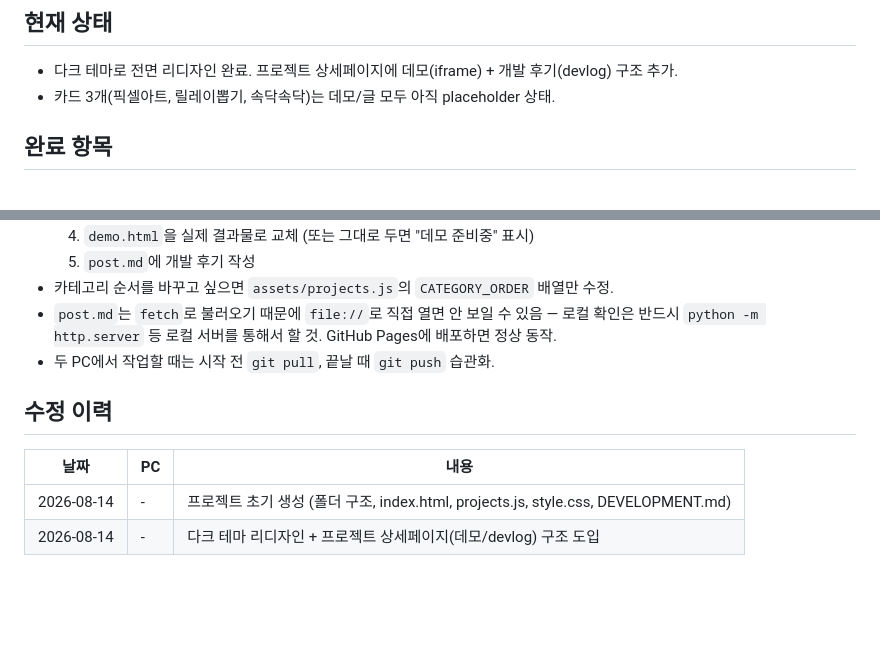
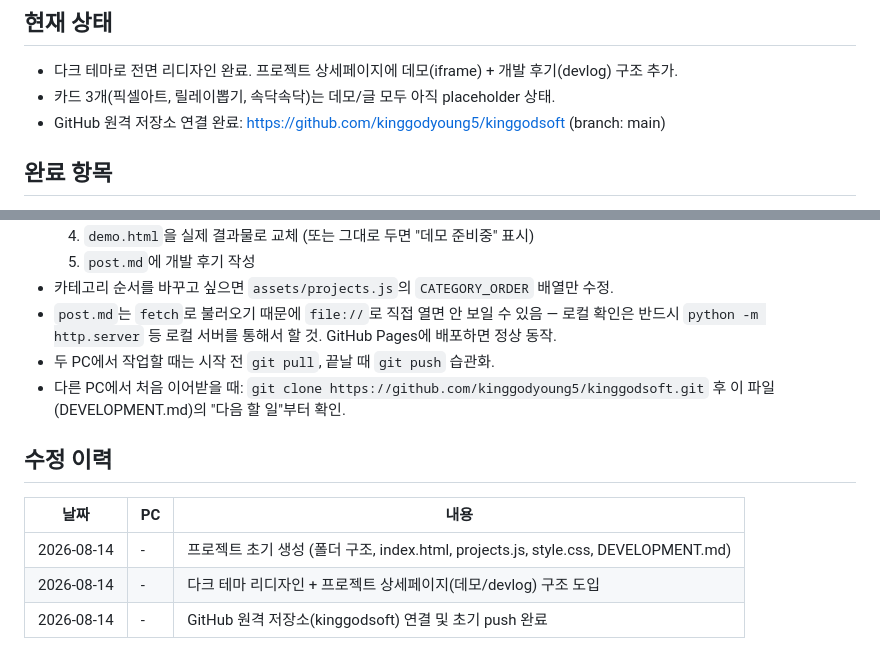
Before and after one commit to kinggodyoung5/kinggodsoft, a Markdown page: DEVELOPMENT.md, 2 parts joined by grey strips. Rendered like a GitHub page; blank space fills up the shorter version.

Commit message:
Note GitHub remote setup in DEVELOPMENT.md

```diff
--- a/DEVELOPMENT.md
+++ b/DEVELOPMENT.md
@@ -6,6 +6,7 @@
 ## 현재 상태
 - 다크 테마로 전면 리디자인 완료. 프로젝트 상세페이지에 데모(iframe) + 개발 후기(devlog) 구조 추가.
 - 카드 3개(픽셀아트, 릴레이뽑기, 속닥속닥)는 데모/글 모두 아직 placeholder 상태.
+- GitHub 원격 저장소 연결 완료: https://github.com/kinggodyoung5/kinggodsoft (branch: main)
 
 ## 완료 항목
 - [x] 폴더 구조 생성 (edu-hub/, assets/, projects/, web/)
@@ -39,9 +40,11 @@
 - 카테고리 순서를 바꾸고 싶으면 `assets/projects.js`의 `CATEGORY_ORDER` 배열만 수정.
 - `post.md`는 `fetch`로 불러오기 때문에 `file://`로 직접 열면 안 보일 수 있음 — 로컬 확인은 반드시 `python -m http.server` 등 로컬 서버를 통해서 할 것. GitHub Pages에 배포하면 정상 동작.
 - 두 PC에서 작업할 때는 시작 전 `git pull`, 끝날 때 `git push` 습관화.
+- 다른 PC에서 처음 이어받을 때: `git clone https://github.com/kinggodyoung5/kinggodsoft.git` 후 이 파일(DEVELOPMENT.md)의 "다음 할 일"부터 확인.
 
 ## 수정 이력
 | 날짜 | PC | 내용 |
 |------|----|----|
 | 2026-08-14 | - | 프로젝트 초기 생성 (폴더 구조, index.html, projects.js, style.css, DEVELOPMENT.md) |
 | 2026-08-14 | - | 다크 테마 리디자인 + 프로젝트 상세페이지(데모/devlog) 구조 도입 |
+| 2026-08-14 | - | GitHub 원격 저장소(kinggodsoft) 연결 및 초기 push 완료 |
```
